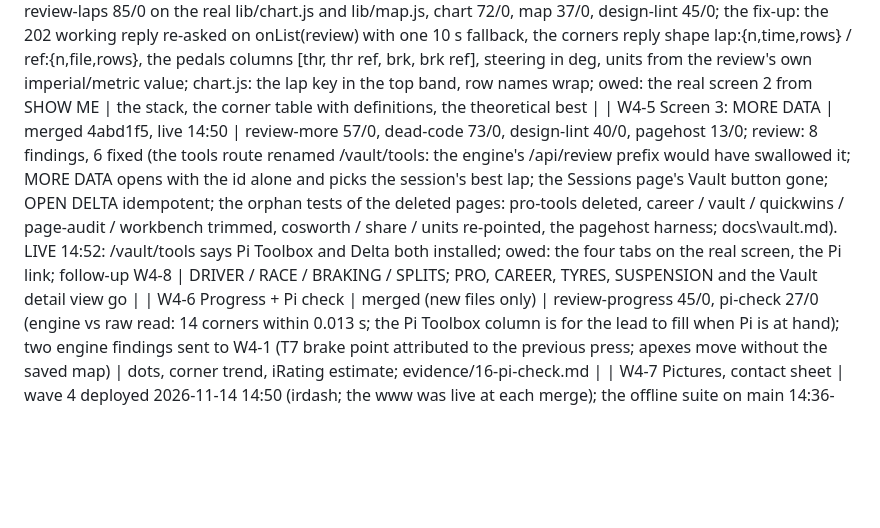
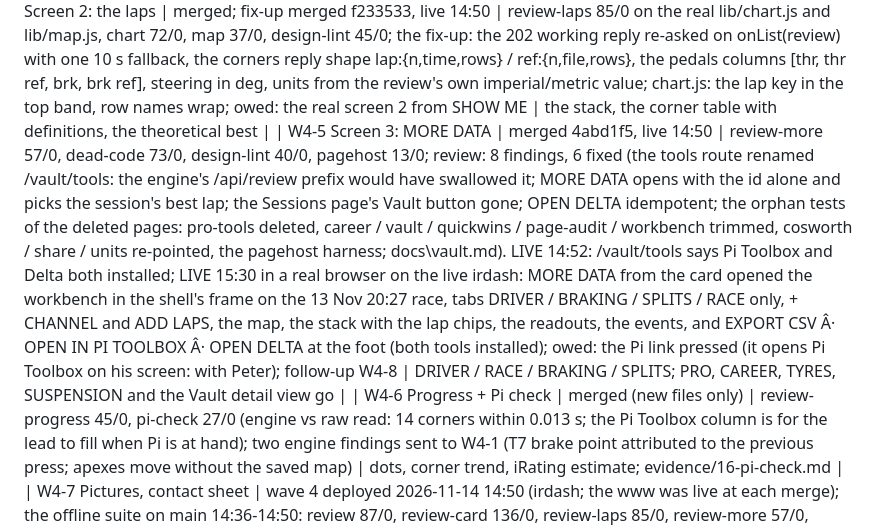
Before and after one commit to peteradamis18-crypto/Paddock, a Markdown page: docs/rework/STATUS.md, the part around one of its changes. Drawn GitHub-style; blank space fills up the shorter version.

Commit message:
STATUS: MORE DATA reachable from every review and proven live (the four tabs, the three links)
Co-Authored-By: Claude Fable 5.1 <noreply@anthropic.com>

```diff
--- a/docs/rework/STATUS.md
+++ b/docs/rework/STATUS.md
@@ -112,5 +112,5 @@ Facts for the builders: `docs/rework/evidence/15-wave4-facts.md`. Cards `W4-1.md
 | W4-4 Screen 2: the laps | merged; fix-up merged f233533, live 14:50 | review-laps 85/0 on the real lib/chart.js and lib/map.js, chart 72/0, map 37/0, design-lint 45/0; the fix-up: the 202 working reply re-asked on onList(review) with one 10 s fallback, the corners reply shape lap:{n,time,rows} / ref:{n,file,rows}, the pedals columns [thr, thr ref, brk, brk ref], steering in deg, units from the review's own imperial/metric value; chart.js: the lap key in the top band, row names wrap; owed: the real screen 2 from SHOW ME | the stack, the corner table with definitions, the theoretical best |
-| W4-5 Screen 3: MORE DATA | merged 4abd1f5, live 14:50 | review-more 57/0, dead-code 73/0, design-lint 40/0, pagehost 13/0; review: 8 findings, 6 fixed (the tools route renamed /vault/tools: the engine's /api/review prefix would have swallowed it; MORE DATA opens with the id alone and picks the session's best lap; the Sessions page's Vault button gone; OPEN DELTA idempotent; the orphan tests of the deleted pages: pro-tools deleted, career / vault / quickwins / page-audit / workbench trimmed, cosworth / share / units re-pointed, the pagehost harness; docs\vault.md). LIVE 14:52: /vault/tools says Pi Toolbox and Delta both installed; owed: the four tabs on the real screen, the Pi link; follow-up W4-8 | DRIVER / RACE / BRAKING / SPLITS; PRO, CAREER, TYRES, SUSPENSION and the Vault detail view go |
+| W4-5 Screen 3: MORE DATA | merged 4abd1f5, live 14:50 | review-more 57/0, dead-code 73/0, design-lint 40/0, pagehost 13/0; review: 8 findings, 6 fixed (the tools route renamed /vault/tools: the engine's /api/review prefix would have swallowed it; MORE DATA opens with the id alone and picks the session's best lap; the Sessions page's Vault button gone; OPEN DELTA idempotent; the orphan tests of the deleted pages: pro-tools deleted, career / vault / quickwins / page-audit / workbench trimmed, cosworth / share / units re-pointed, the pagehost harness; docs\vault.md). LIVE 14:52: /vault/tools says Pi Toolbox and Delta both installed; LIVE 15:30 in a real browser on the live irdash: MORE DATA from the card opened the workbench in the shell's frame on the 13 Nov 20:27 race, tabs DRIVER / BRAKING / SPLITS / RACE only, + CHANNEL and ADD LAPS, the map, the stack with the lap chips, the readouts, the events, and EXPORT CSV Â· OPEN IN PI TOOLBOX Â· OPEN DELTA at the foot (both tools installed); owed: the Pi link pressed (it opens Pi Toolbox on his screen: with Peter); follow-up W4-8 | DRIVER / RACE / BRAKING / SPLITS; PRO, CAREER, TYRES, SUSPENSION and the Vault detail view go |
 | W4-6 Progress + Pi check | merged (new files only) | review-progress 45/0, pi-check 27/0 (engine vs raw read: 14 corners within 0.013 s; the Pi Toolbox column is for the lead to fill when Pi is at hand); two engine findings sent to W4-1 (T7 brake point attributed to the previous press; apexes move without the saved map) | dots, corner trend, iRating estimate; evidence/16-pi-check.md |
 | W4-7 Pictures, contact sheet | wave 4 deployed 2026-11-14 14:50 (irdash; the www was live at each merge); the offline suite on main 14:36-14:50: review 87/0, review-card 136/0, review-laps 85/0, review-more 57/0, review-progress 45/0, chart 72/0, map 37/0, pagehost 13/0, keymsg 110/0, pi-check 26/1 (T12 exit speed, in hand); shell, design-lint, dead-code, laprules, jobs stopped by the journey's sim (re-run owed); the live tests the brake rule moves (analysis, data-truth, brakepoint, coach, session-review, workbench, career, debrief) and W4-5's trimmed ones (vault, quickwins, cosworth, page-audit, share, units) are re-run after the journey | contact sheet for Peter after the live checks |
 | W4-8 The deck's old analysis feed goes | card written 2026-11-14 14:35 (from the W4-5 review), not started | DeckFeed.WorkbenchJson, /workbench/state, the deckWorkbench part and the page's report side of /workbench/cmd are dead since W3-4 and W4-5; the page's workbench part (the deck's last wb-* command) stays |
```
Also changed, not shown: other parts of docs/rework/STATUS.md (+1 -1 lines).
